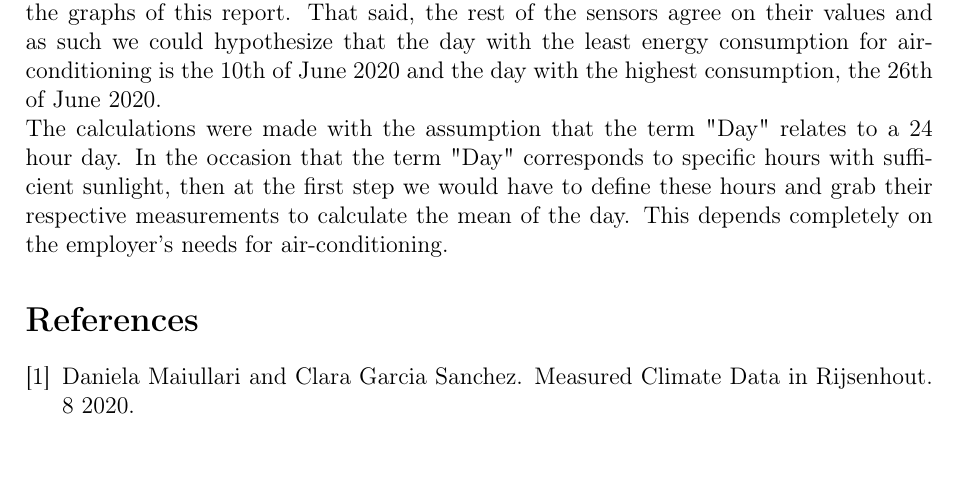
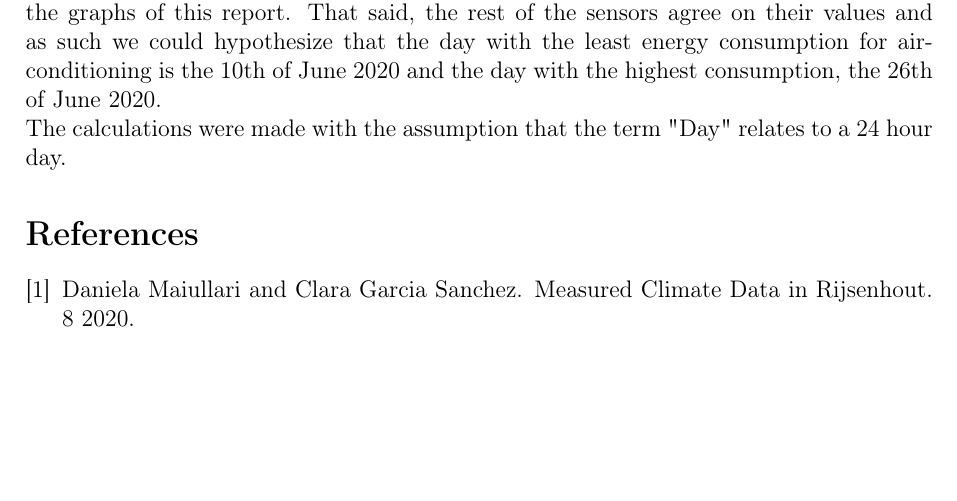
Before and after one commit to Konstantinos-Pantelios/GEO1001, a LaTeX problem sheet (Hw01_LaTeX.tex): part of page 11 of 11, cut so that both start at the same text. Compiled offline with pdfLaTeX.

Commit message:
text changes

```diff
--- a/Hw01_LaTeX.tex
+++ b/Hw01_LaTeX.tex
@@ -447,9 +447,7 @@ That said, the rest of the sensors agree on their values and as such we could hy
 is the 10th of June 2020 and the day with the highest consumption, the 26th of June 2020.
 
 
-The calculations were made with the assumption that
-the term "Day" relates to a 24 hour day. In the occasion that the term "Day" corresponds to specific hours with sufficient sunlight, then at the first step we would have to
-define these hours and grab their respective measurements to calculate the mean of the day. This depends completely on the employer's needs for air-conditioning.
+The calculations were made with the assumption that the term "Day" relates to a 24 hour day.
 
 
 \bibliographystyle{plain}
```
Also changed, not shown: Hw01_LaTeX.pdf.
